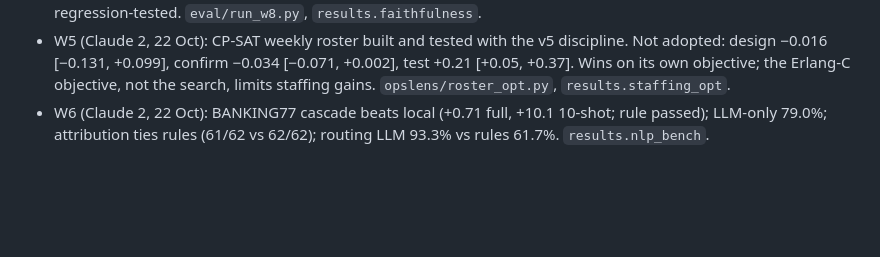
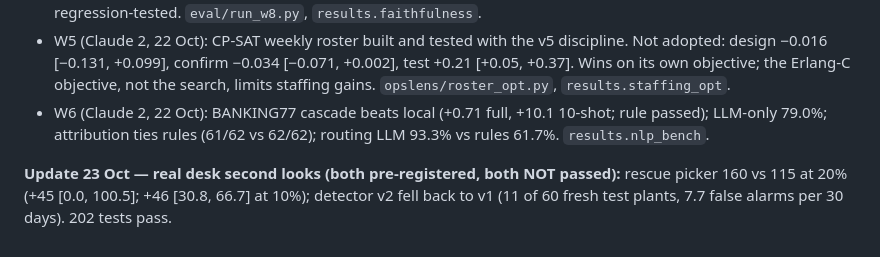
Before and after one commit to ChunChun451/opslens, a Markdown page: PROGRESS.md, the part around the change. Rendered like a GitHub page; blank space fills up the shorter version.

```diff
--- a/PROGRESS.md
+++ b/PROGRESS.md
@@ -484,3 +484,5 @@ UI for Plan v4 ('Rules we wrote first' ledger, review fixes from issue #13).
 - W8 (Claude 2, 22 Oct): deletion test passed (top reason beats a random feature in 98.9% of shown tickets); planted Hindi segment names language/skill in 98.6% (control 63%); runner-up agent in every assignment reason, regression-tested. `eval/run_w8.py`, `results.faithfulness`.
 - W5 (Claude 2, 22 Oct): CP-SAT weekly roster built and tested with the v5 discipline. Not adopted: design −0.016 [−0.131, +0.099], confirm −0.034 [−0.071, +0.002], test +0.21 [+0.05, +0.37]. Wins on its own objective; the Erlang-C objective, not the search, limits staffing gains. `opslens/roster_opt.py`, `results.staffing_opt`.
 - W6 (Claude 2, 22 Oct): BANKING77 cascade beats local (+0.71 full, +10.1 10-shot; rule passed); LLM-only 79.0%; attribution ties rules (61/62 vs 62/62); routing LLM 93.3% vs rules 61.7%. `results.nlp_bench`.
+
+**Update 23 Oct — real desk second looks (both pre-registered, both NOT passed):** rescue picker 160 vs 115 at 20% (+45 [0.0, 100.5]; +46 [30.8, 66.7] at 10%); detector v2 fell back to v1 (11 of 60 fresh test plants, 7.7 false alarms per 30 days). 202 tests pass.
```
Also changed, not shown: docs/JUDGE_QA.md (+8 -0 lines).
